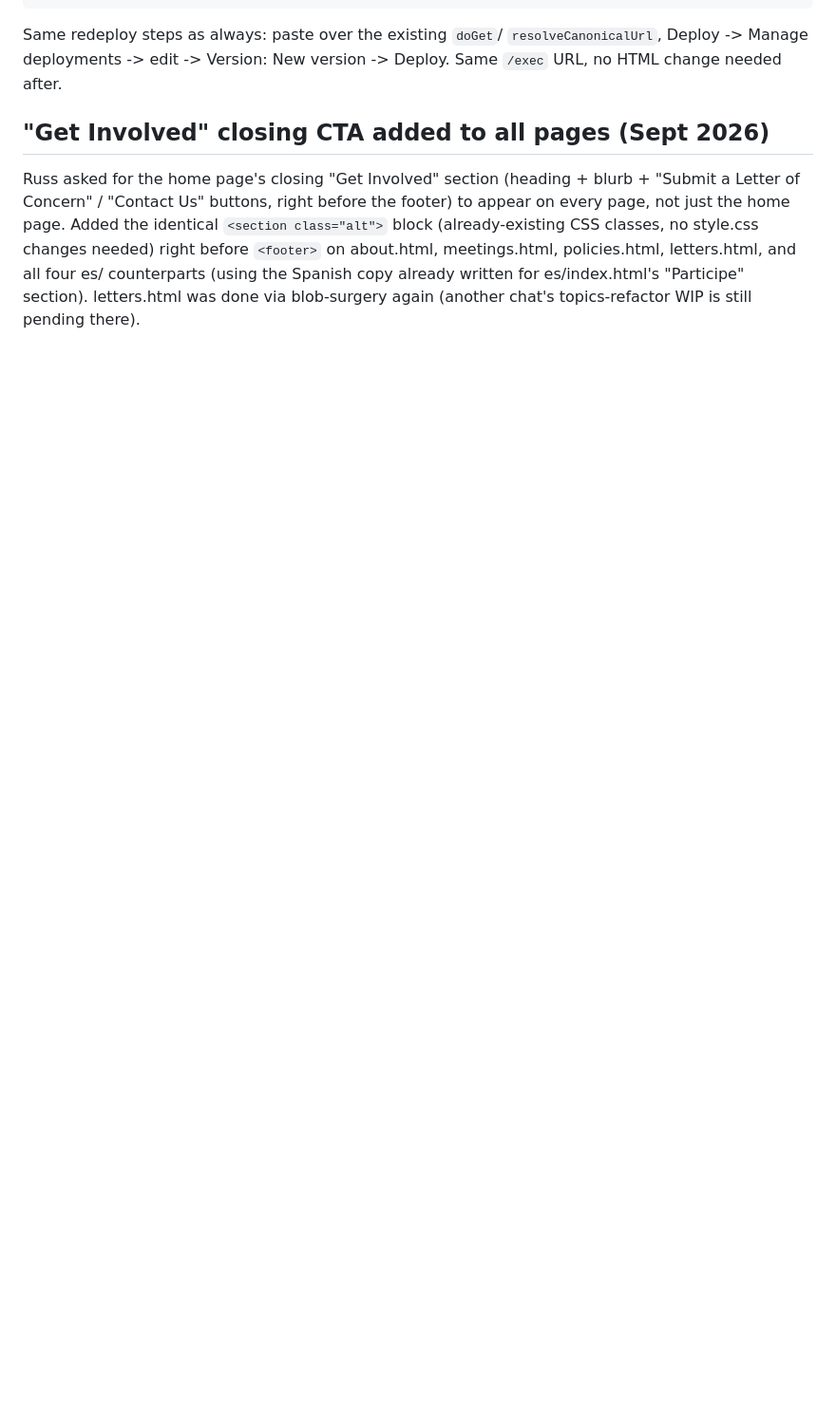
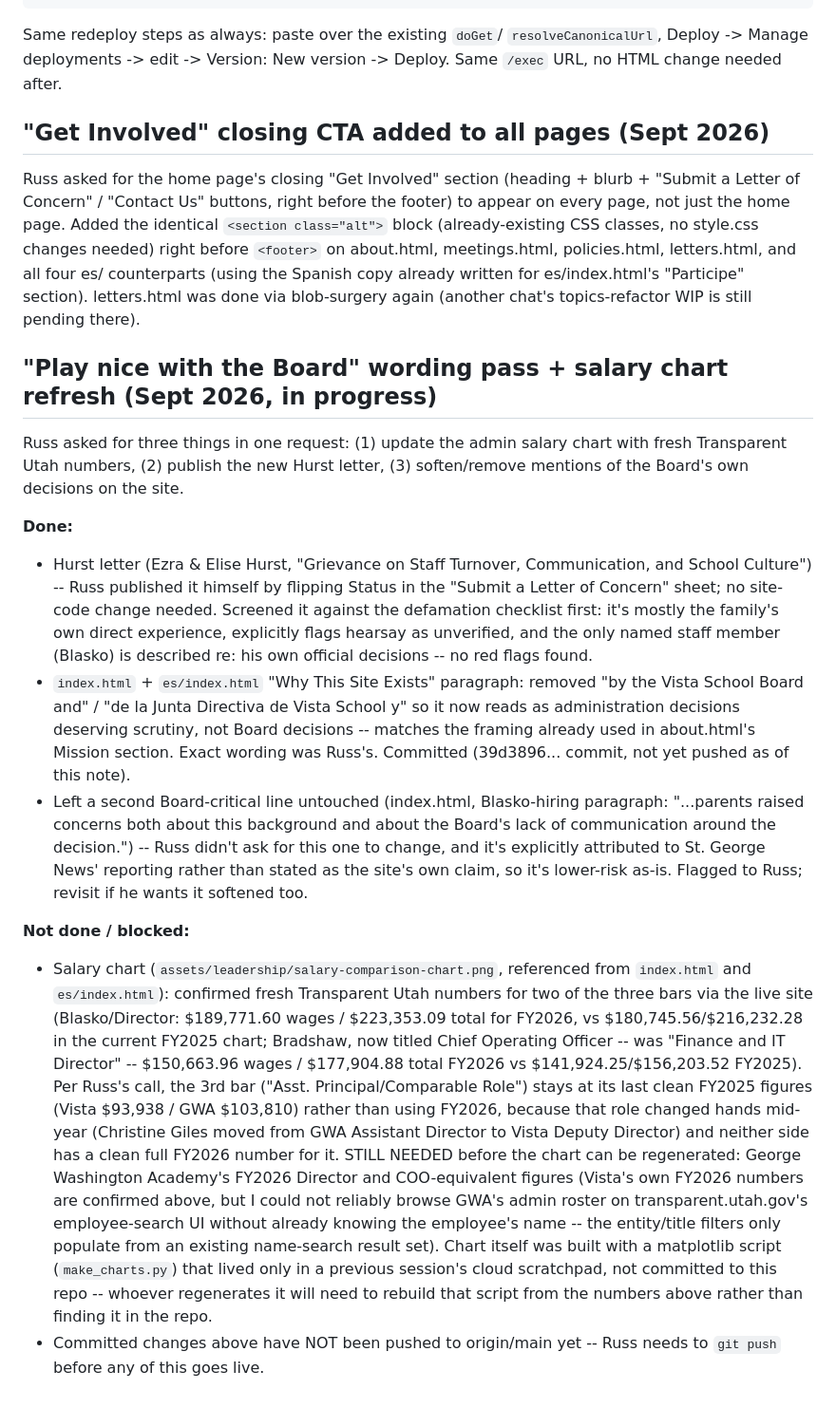
Before and after one commit to NolanStaark/saving-vista-school, a Markdown page: .notes/PROJECT_NOTES.md, the part around the change. Shown at 95% size. GitHub-like rendering; blank space fills up the shorter version.

Commit message:
Notes: document Hurst letter screening, board-tone wording fix, and salary-chart refresh status
Co-Authored-By: Claude Sonnet 5 <noreply@anthropic.com>
Claude-Session: https://claude.ai/code/session_01FUjib1edP9mHNJo1i28WBb

```diff
--- a/.notes/PROJECT_NOTES.md
+++ b/.notes/PROJECT_NOTES.md
@@ -1851,3 +1851,58 @@ meetings.html, policies.html, letters.html, and all four es/ counterparts
 (using the Spanish copy already written for es/index.html's "Participe"
 section). letters.html was done via blob-surgery again (another chat's
 topics-refactor WIP is still pending there).
+
+## "Play nice with the Board" wording pass + salary chart refresh (Sept 2026, in progress)
+
+Russ asked for three things in one request: (1) update the admin salary
+chart with fresh Transparent Utah numbers, (2) publish the new Hurst
+letter, (3) soften/remove mentions of the Board's own decisions on the
+site.
+
+**Done:**
+- Hurst letter (Ezra & Elise Hurst, "Grievance on Staff Turnover,
+  Communication, and School Culture") -- Russ published it himself by
+  flipping Status in the "Submit a Letter of Concern" sheet; no site-code
+  change needed. Screened it against the defamation checklist first: it's
+  mostly the family's own direct experience, explicitly flags hearsay as
+  unverified, and the only named staff member (Blasko) is described re:
+  his own official decisions -- no red flags found.
+- `index.html` + `es/index.html` "Why This Site Exists" paragraph: removed
+  "by the Vista School Board and" / "de la Junta Directiva de Vista School
+  y" so it now reads as administration decisions deserving scrutiny, not
+  Board decisions -- matches the framing already used in about.html's
+  Mission section. Exact wording was Russ's. Committed (39d3896... commit,
+  not yet pushed as of this note).
+- Left a second Board-critical line untouched (index.html, Blasko-hiring
+  paragraph: "...parents raised concerns both about this background and
+  about the Board's lack of communication around the decision.") --
+  Russ didn't ask for this one to change, and it's explicitly attributed to
+  St. George News' reporting rather than stated as the site's own claim,
+  so it's lower-risk as-is. Flagged to Russ; revisit if he wants it
+  softened too.
+
+**Not done / blocked:**
+- Salary chart (`assets/leadership/salary-comparison-chart.png`,
+  referenced from `index.html` and `es/index.html`): confirmed fresh
+  Transparent Utah numbers for two of the three bars via the live site
+  (Blasko/Director: $189,771.60 wages / $223,353.09 total for FY2026, vs
+  $180,745.56/$216,232.28 in the current FY2025 chart; Bradshaw, now
+  titled Chief Operating Officer -- was "Finance and IT Director" --
+  $150,663.96 wages / $177,904.88 total FY2026 vs $141,924.25/$156,203.52
+  FY2025). Per Russ's call, the 3rd bar ("Asst. Principal/Comparable
+  Role") stays at its last clean FY2025 figures (Vista $93,938 / GWA
+  $103,810) rather than using FY2026, because that role changed hands
+  mid-year (Christine Giles moved from GWA Assistant Director to Vista
+  Deputy Director) and neither side has a clean full FY2026 number for it.
+  STILL NEEDED before the chart can be regenerated: George Washington
+  Academy's FY2026 Director and COO-equivalent figures (Vista's own FY2026
+  numbers are confirmed above, but I could not reliably browse GWA's admin
+  roster on transparent.utah.gov's employee-search UI without already
+  knowing the employee's name -- the entity/title filters only populate
+  from an existing name-search result set). Chart itself was built with a
+  matplotlib script (`make_charts.py`) that lived only in a previous
+  session's cloud scratchpad, not committed to this repo -- whoever
+  regenerates it will need to rebuild that script from the numbers above
+  rather than finding it in the repo.
+- Committed changes above have NOT been pushed to origin/main yet -- Russ
+  needs to `git push` before any of this goes live.
```
